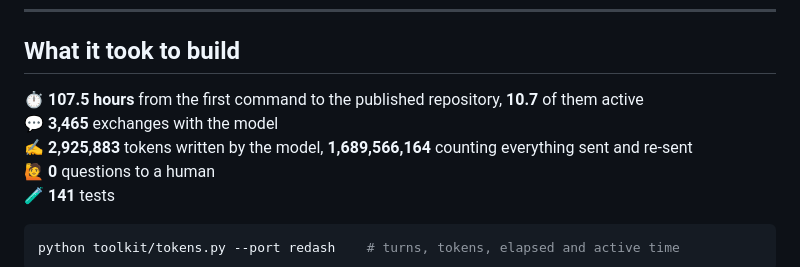
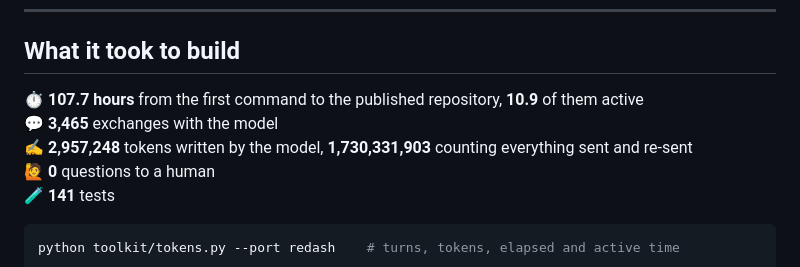
Before and after one commit to TylerJewell/redash-akka, a Markdown page: README.md, the part around the change. Drawn GitHub-style.

Commit message:
Refresh the build figures with the cost of publishing
Any commit that changes a published port's code or specs refreshes
`What it took to build` in the same commit; this is the one for the push
before it, whose own cost could not be counted until it had happened.

```diff
--- a/README.md
+++ b/README.md
@@ -49,9 +49,9 @@ Full method and the numbers that did *not* make this list:
 
 ## What it took to build
 
-⏱️ **107.5 hours** from the first command to the published repository, **10.7** of them active<br>
+⏱️ **107.7 hours** from the first command to the published repository, **10.9** of them active<br>
 💬 **3,465** exchanges with the model<br>
-✍️ **2,925,883** tokens written by the model, **1,689,566,164** counting everything sent and re-sent<br>
+✍️ **2,957,248** tokens written by the model, **1,730,331,903** counting everything sent and re-sent<br>
 🙋 **0** questions to a human<br>
 🧪 **141** tests
 
```
